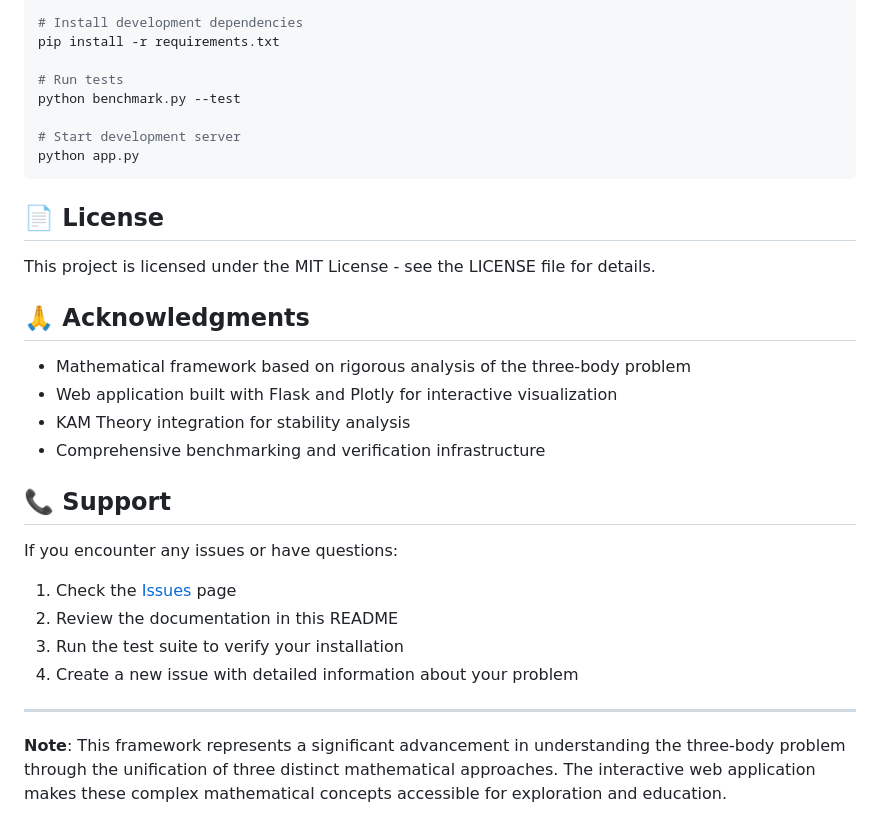
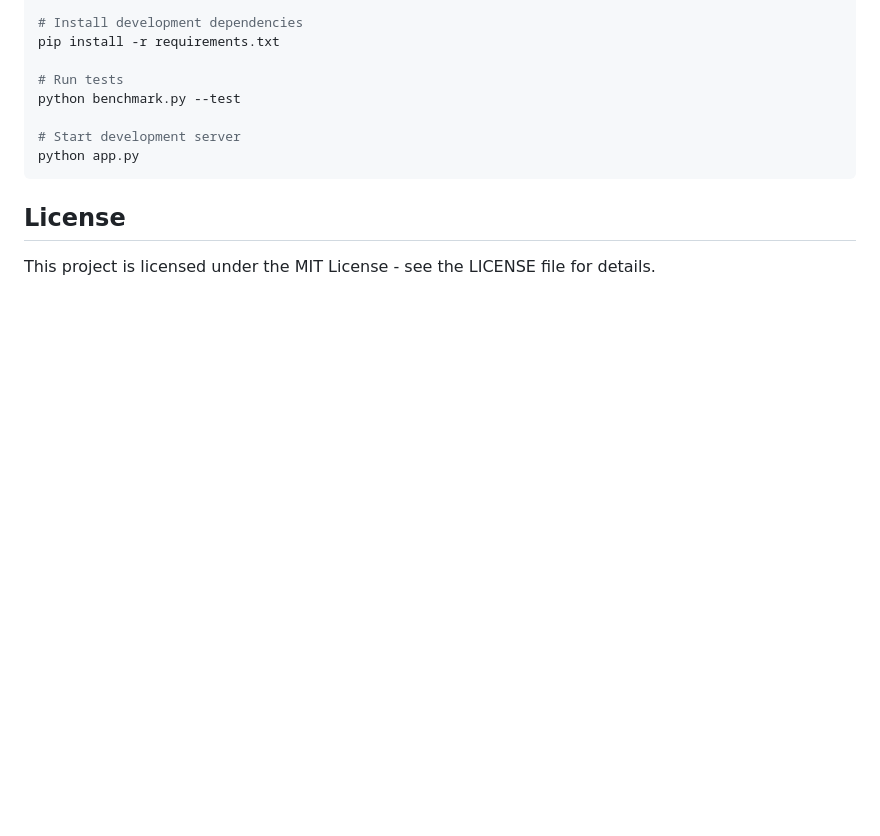
Before and after one commit to fraware/three-body_problem, a Markdown page: README.md, the part around one of its changes. Rendered like a GitHub page; blank space fills up the shorter version.

Commit message:
Lastest Readme modifications

````diff
--- a/README.md
+++ b/README.md
@@ -381,26 +381,6 @@ python benchmark.py --test
 python app.py
 ```
 
-## 📄 License
+## License
 
 This project is licensed under the MIT License - see the LICENSE file for details.
-
-## 🙏 Acknowledgments
-
-- Mathematical framework based on rigorous analysis of the three-body problem
-- Web application built with Flask and Plotly for interactive visualization
-- KAM Theory integration for stability analysis
-- Comprehensive benchmarking and verification infrastructure
-
-## 📞 Support
-
-If you encounter any issues or have questions:
-
-1. Check the [Issues](https://github.com/username/three-body-isomorphisms/issues) page
-2. Review the documentation in this README
-3. Run the test suite to verify your installation
-4. Create a new issue with detailed information about your problem
-
----
-
-**Note**: This framework represents a significant advancement in understanding the three-body problem through the unification of three distinct mathematical approaches. The interactive web application makes these complex mathematical concepts accessible for exploration and education.
````
Also changed, not shown: other parts of README.md (+11 -11 lines).
